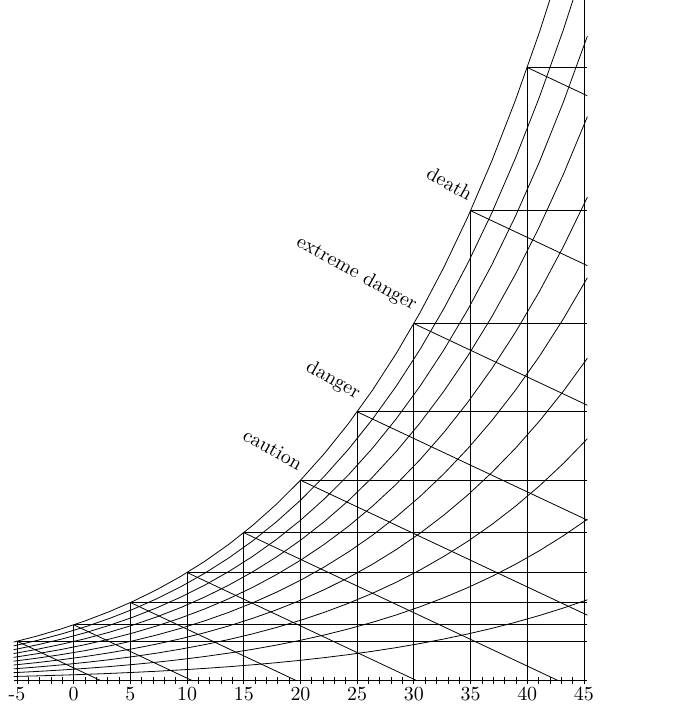
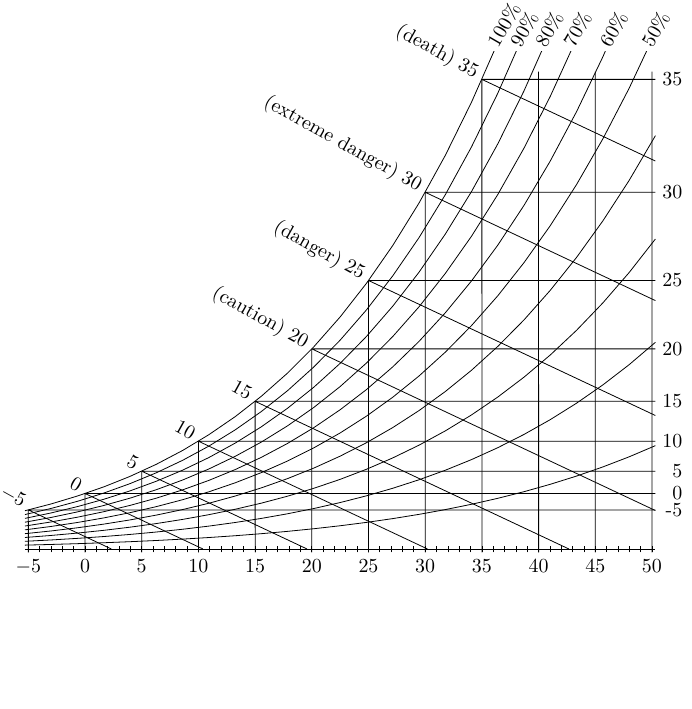
Before and after one commit to gatewaycat/outwhimsy, a LaTeX figure (psychrometric.tex): page 2 of 2, the shorter picture padded with empty space. Compiled offline with pdfLaTeX.

Commit message:
Add humidity, WBT, dewpoint axes

```diff
--- a/psychrometric.tex
+++ b/psychrometric.tex
@@ -1,5 +1,6 @@
 \RequirePackage{luatex85}
 \documentclass[tikz]{standalone}
+\usepackage{amsmath}
 \begin{document}
 \begin{tikzpicture}[domain=19.7:110.3, scale=0.2]
 \clip (265,-2.5) rectangle (318,60);
@@ -24,17 +25,3 @@
 	;
 \end{tikzpicture}
 
-\begin{tikzpicture}[domain=267.7:318.3, scale=0.2]
-\clip (266.5,-2.5) rectangle (319.5,60);
-\foreach \y in {1,...,10} \draw
-	plot (\x, {0.1*\y*exp(20.386-5132/\x)});
-\draw ({268-0.3},-0.3) grid ({278+40+0.3},+0.3);
-\foreach \x in {-5,0,...,45} \draw
-	(\x+273,0) node[below] {\x};
-\clip (267.7,0) rectangle
-	(318.3,{exp(20.386-5132/318.3)});
-\foreach \x in {-5,0,...,45} \draw
-	(\x+273,{exp(20.386-5132/(\x+273))})
-	edge[-] (318+0.3,{exp(20.386-5132/(\x+273))})
-	edge[-] ({\x+273+2.125*exp(20.386-5132/(\x+273))},0)
-	edge[-] (\x+273,-0.3)
@@ -41,5 +35,18 @@
+\foreach \x in {-5, 0, ..., 35} \draw
+	(\x + 273, {f(\x + 273)}) coordinate (a)
+	(a) -- (\b, {f(\x + 273)}) node[right] {$\quad\llap\x$}
+	(a) node[above left, rotate=-29, yshift=-5] {$\x$}
+	-- ++({min(2.125*f(\x+273), \b-\x-273)},
+		{max(-8/17*(\b-\x-273), -f(\x+273))})
+	(a) -- (\x + 273, -0.3) node[below] {$\x$}
 	;
-\foreach \x/\n in {20/caution, 25/danger, 30/extreme danger,35/death} \draw
-	(\x+273,{exp(20.386-5132/(\x+273))})
-	node[above left, rotate=-29] {\n}
+\foreach \x in {40, 45, ..., 50} \draw
+	(\x + 273, {f(35.3+273)}) coordinate (a)
+	(a) -- (\x + 273, -0.3) node[below] {$\x$}
 	;
+\foreach \x/\n in {20/caution, 25/danger, 30/extreme danger, 35/death} \draw
+	(\x + 273, {f(\x+273)})
+	node[above left, rotate=-29, yshift=-5] {\smash{(\n)}$\quad\,\,$}
+	;
+\foreach \h/\x in {100/0.6, 90/2.6, 80/4.8, 70/7.3, 60/10.5, 50/14.2} \draw
+	(35+273+\x, {f(35+273)+2.5}) node[above, rotate=60, right] {$\h\%$};
```
Also changed, not shown: psychrometric.tex (10 more changed lines).
